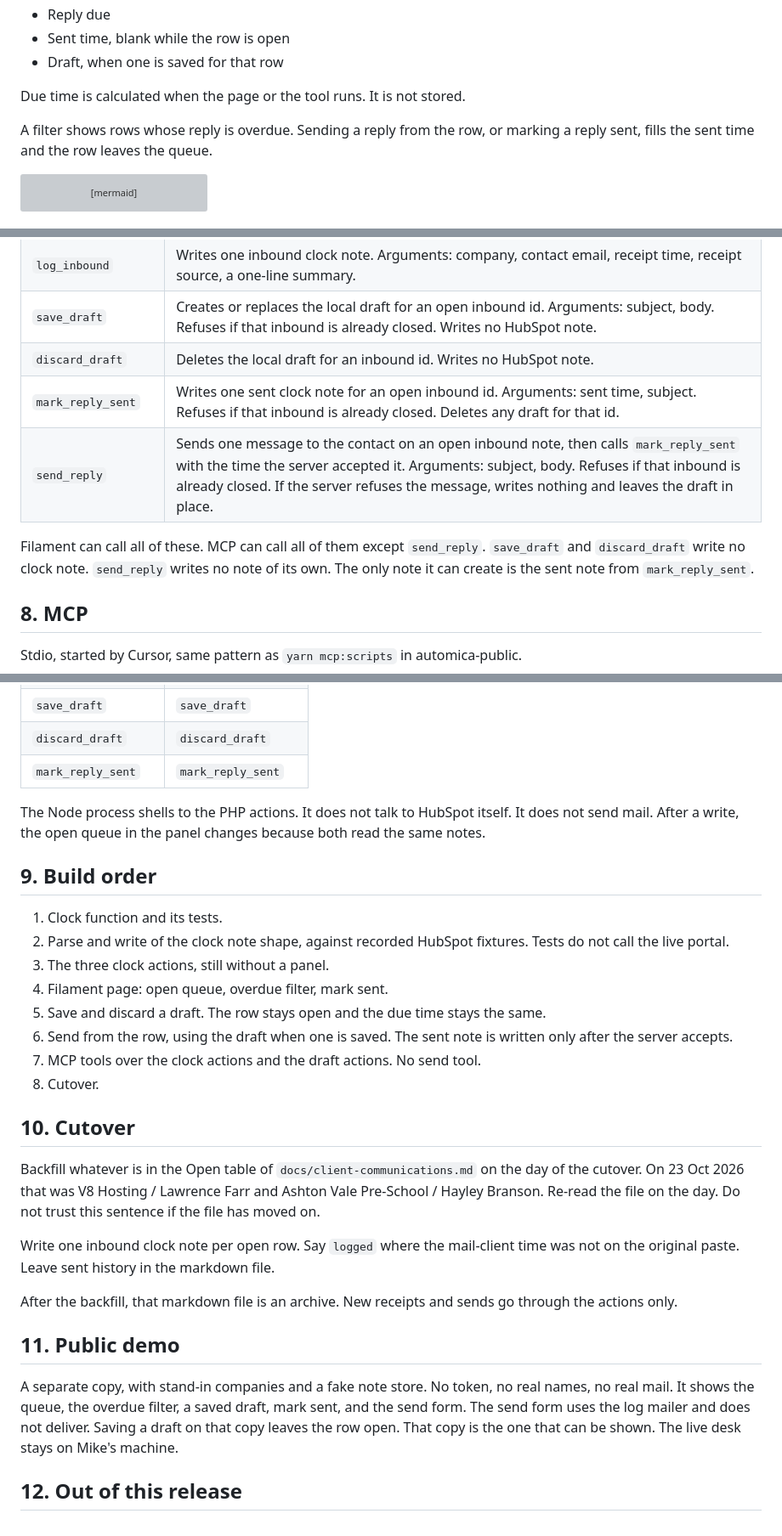
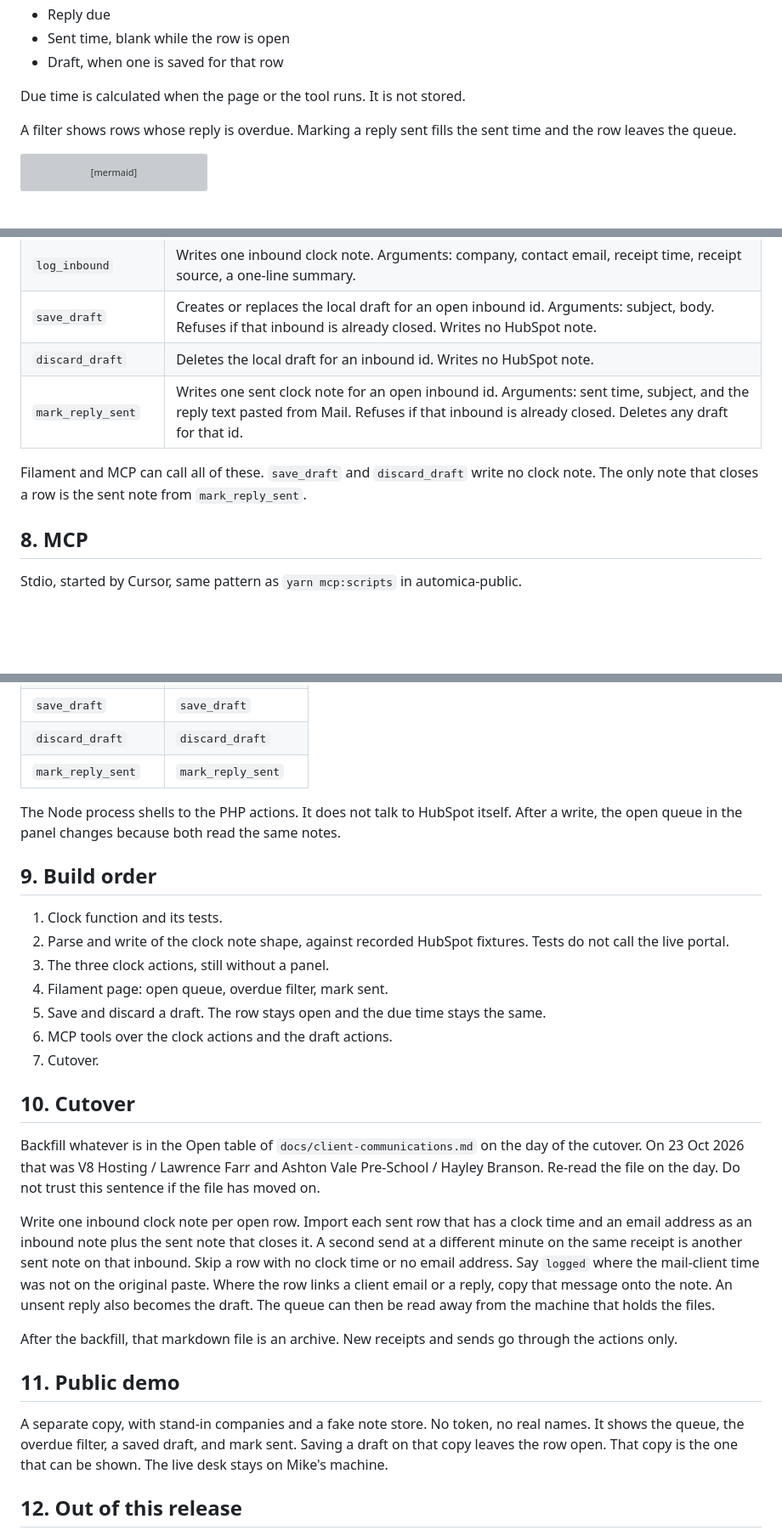
Before and after one commit to iammikek/reply-desk, a Markdown page: docs/plan.md, 3 parts joined by grey strips. Shown at 85% size. GitHub-like rendering; blank space fills up the shorter version; grey boxes are pictures that could not be loaded.

````diff
--- a/docs/plan.md
+++ b/docs/plan.md
@@ -38,7 +38,7 @@ An open queue:
 
 Due time is calculated when the page or the tool runs. It is not stored.
 
-A filter shows rows whose reply is overdue. Sending a reply from the row, or marking a reply sent, fills the sent time and the row leaves the queue.
+A filter shows rows whose reply is overdue. Marking a reply sent fills the sent time and the row leaves the queue.
 
 ```mermaid
 flowchart LR
@@ -154,10 +148,9 @@ The note is associated with the company and the contact already on the portal. F
 | `log_inbound` | Writes one inbound clock note. Arguments: company, contact email, receipt time, receipt source, a one-line summary. |
 | `save_draft` | Creates or replaces the local draft for an open inbound id. Arguments: subject, body. Refuses if that inbound is already closed. Writes no HubSpot note. |
 | `discard_draft` | Deletes the local draft for an inbound id. Writes no HubSpot note. |
-| `mark_reply_sent` | Writes one sent clock note for an open inbound id. Arguments: sent time, subject. Refuses if that inbound is already closed. Deletes any draft for that id. |
-| `send_reply` | Sends one message to the contact on an open inbound note, then calls `mark_reply_sent` with the time the server accepted it. Arguments: subject, body. Refuses if that inbound is already closed. If the server refuses the message, writes nothing and leaves the draft in place. |
+| `mark_reply_sent` | Writes one sent clock note for an open inbound id. Arguments: sent time, subject, and the reply text pasted from Mail. Refuses if that inbound is already closed. Deletes any draft for that id. |
 
-Filament can call all of these. MCP can call all of them except `send_reply`. `save_draft` and `discard_draft` write no clock note. `send_reply` writes no note of its own. The only note it can create is the sent note from `mark_reply_sent`.
+Filament and MCP can call all of these. `save_draft` and `discard_draft` write no clock note. The only note that closes a row is the sent note from `mark_reply_sent`.
 
 ## 8. MCP
 
@@ -171,7 +164,7 @@ Stdio, started by Cursor, same pattern as `yarn mcp:scripts` in automica-public.
 | `discard_draft` | `discard_draft` |
 | `mark_reply_sent` | `mark_reply_sent` |
 
-The Node process shells to the PHP actions. It does not talk to HubSpot itself. It does not send mail. After a write, the open queue in the panel changes because both read the same notes.
+The Node process shells to the PHP actions. It does not talk to HubSpot itself. After a write, the open queue in the panel changes because both read the same notes.
 
 ## 9. Build order
 
@@ -180,21 +173,20 @@ The Node process shells to the PHP actions. It does not talk to HubSpot itself.
 3. The three clock actions, still without a panel.
 4. Filament page: open queue, overdue filter, mark sent.
 5. Save and discard a draft. The row stays open and the due time stays the same.
-6. Send from the row, using the draft when one is saved. The sent note is written only after the server accepts.
-7. MCP tools over the clock actions and the draft actions. No send tool.
+6. MCP tools over the clock actions and the draft actions.
 8. Cutover.
 
 ## 10. Cutover
 
 Backfill whatever is in the Open table of `docs/client-communications.md` on the day of the cutover. On 23 Oct 2026 that was V8 Hosting / Lawrence Farr and Ashton Vale Pre-School / Hayley Branson. Re-read the file on the day. Do not trust this sentence if the file has moved on.
 
-Write one inbound clock note per open row. Say `logged` where the mail-client time was not on the original paste. Leave sent history in the markdown file.
+Write one inbound clock note per open row. Import each sent row that has a clock time and an email address as an inbound note plus the sent note that closes it. A second send at a different minute on the same receipt is another sent note on that inbound. Skip a row with no clock time or no email address. Say `logged` where the mail-client time was not on the original paste. Where the row links a client email or a reply, copy that message onto the note. An unsent reply also becomes the draft. The queue can then be read away from the machine that holds the files.
 
 After the backfill, that markdown file is an archive. New receipts and sends go through the actions only.
 
 ## 11. Public demo
 
-A separate copy, with stand-in companies and a fake note store. No token, no real names, no real mail. It shows the queue, the overdue filter, a saved draft, mark sent, and the send form. The send form uses the log mailer and does not deliver. Saving a draft on that copy leaves the row open. That copy is the one that can be shown. The live desk stays on Mike's machine.
+A separate copy, with stand-in companies and a fake note store. No token, no real names. It shows the queue, the overdue filter, a saved draft, and mark sent. Saving a draft on that copy leaves the row open. That copy is the one that can be shown. The live desk stays on Mike's machine.
 
 ## 12. Out of this release
 
````
Also changed, not shown: other parts of docs/plan.md (+9 -17 lines), README.md (+7 -8 lines).
